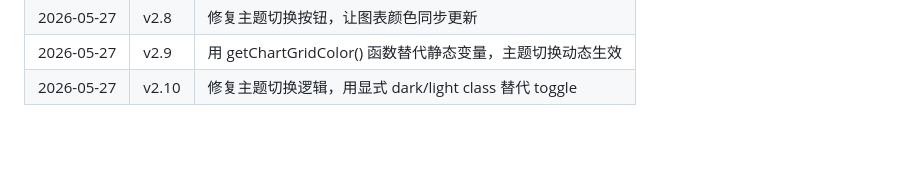
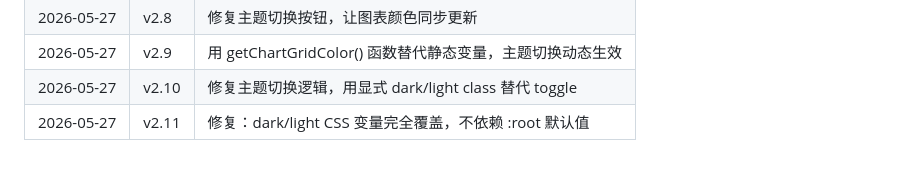
Before and after one commit to villiama818/fund_analyze, a Markdown page: AGENTS.md, the part around the change. GitHub-like rendering.

Commit message:
docs: update changelog v2.11

```diff
--- a/AGENTS.md
+++ b/AGENTS.md
@@ -189,3 +189,4 @@ GitHub Pages 自动部署，等待 2-5 分钟生效。
 | 2026-05-27 | v2.8 | 修复主题切换按钮，让图表颜色同步更新 |
 | 2026-05-27 | v2.9 | 用 getChartGridColor() 函数替代静态变量，主题切换动态生效 |
 | 2026-05-27 | v2.10 | 修复主题切换逻辑，用显式 dark/light class 替代 toggle |
+| 2026-05-27 | v2.11 | 修复：dark/light CSS 变量完全覆盖，不依赖 :root 默认值 |
```
